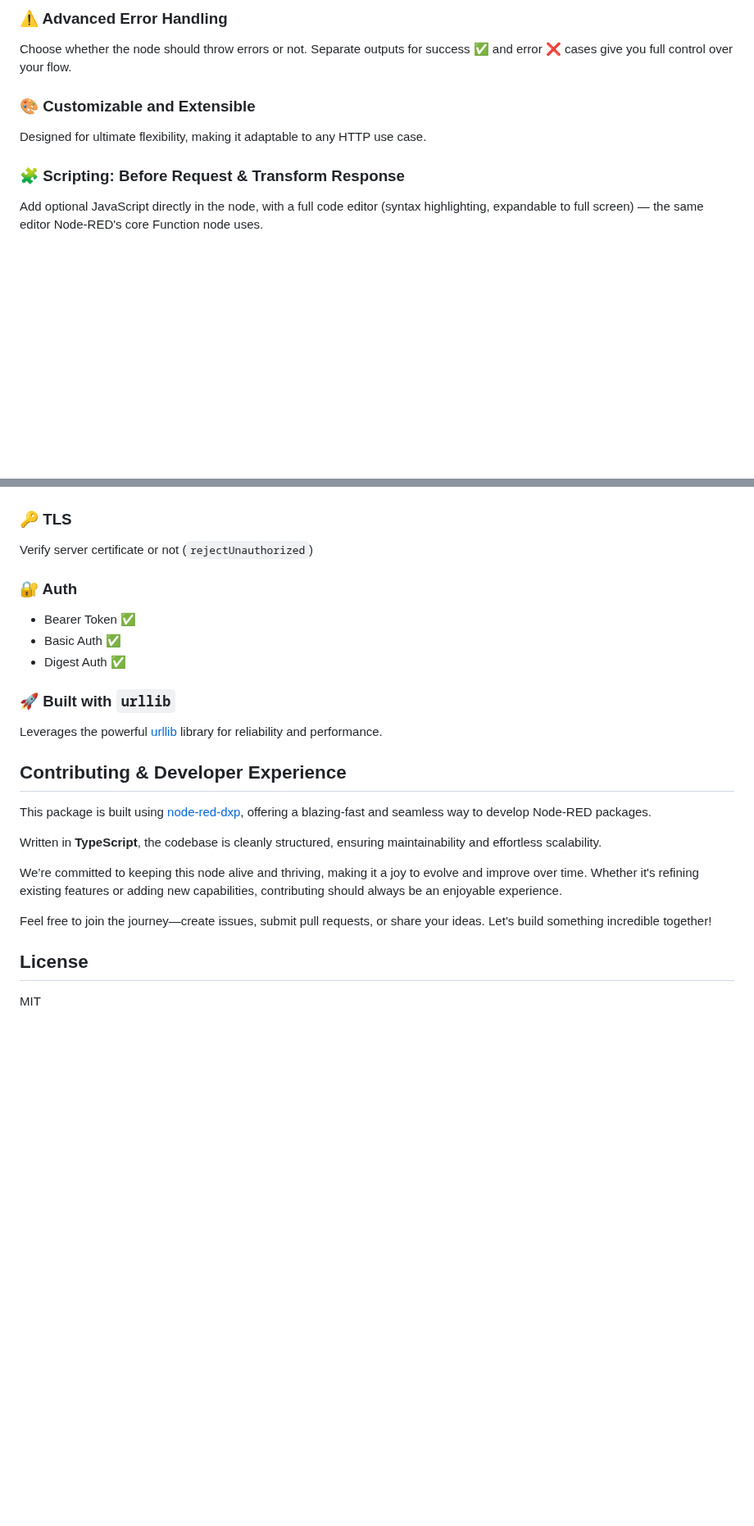
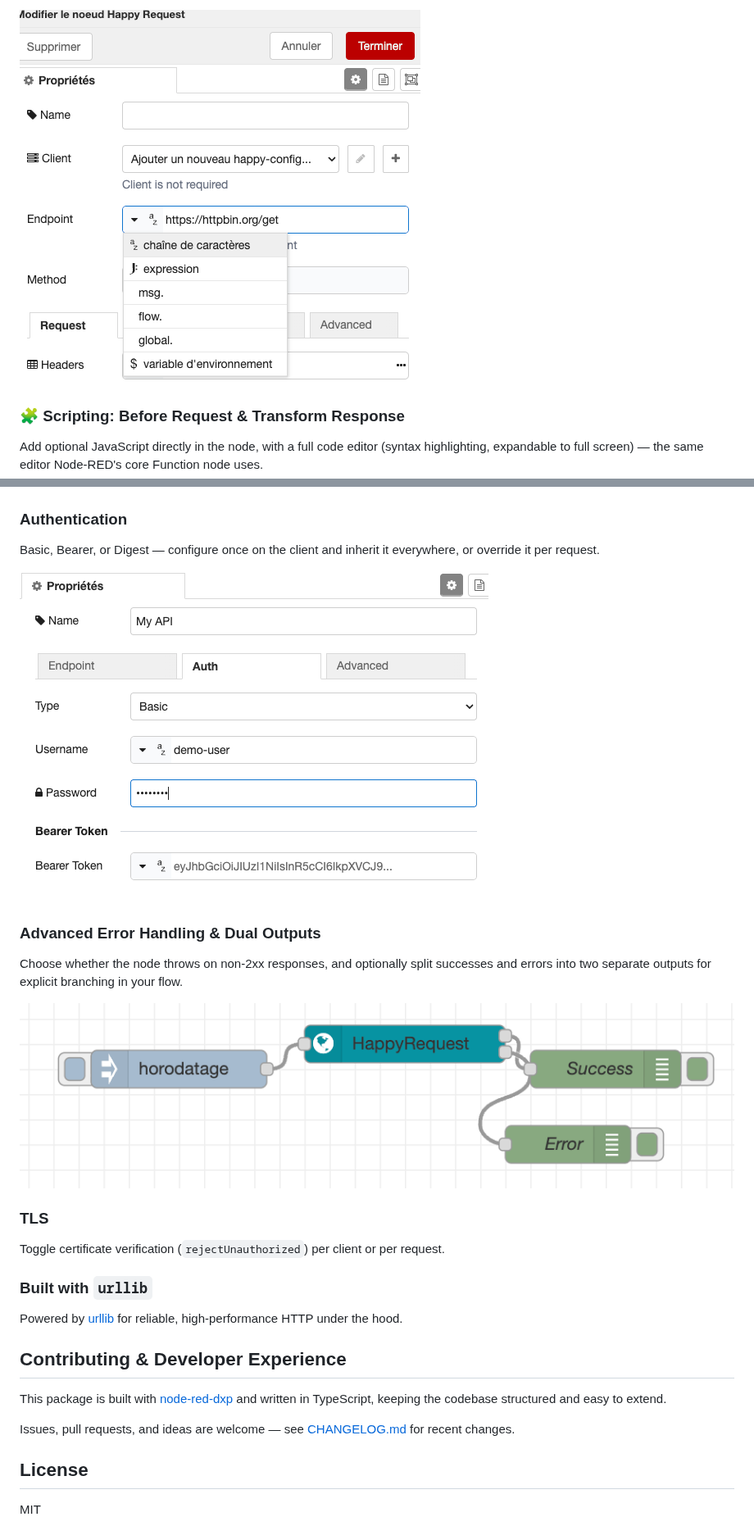
Before and after one commit to clement-berard/node-red-contrib-happy-http-client, a Markdown page: README.md, 2 parts joined by grey strips. Shown at 82% size. Drawn GitHub-style; pictures changed too: docs/screenshot-auth.png (added), docs/screenshot-outputs.png (added), docs/screenshot-parameterization.png (added); blank space fills up the shorter version.

```diff
--- a/README.md
+++ b/README.md
@@ -46,11 +68,5 @@ All parameters (URL, headers, query params, body, etc.) are fully dynamic and ca
 
-### ⚠️ Advanced Error Handling
-
-Choose whether the node should throw errors or not. Separate outputs for success ✅ and error ❌ cases give you full control over your flow.
-
-### 🎨 Customizable and Extensible
-
-Designed for ultimate flexibility, making it adaptable to any HTTP use case.
+![Typed input options](docs/screenshot-parameterization.png)
 
 ### 🧩 Scripting: Before Request & Transform Response
 
@@ -66,28 +82,31 @@ Both are optional — leave them empty and the node behaves exactly as before. E
   <img src="docs/screenshot-scripting-response.png" width="45%" alt="Transform Response scripting" />
 </p>
 
-### 🔑 TLS
+### Authentication
 
-Verify server certificate or not (`rejectUnauthorized`)
+Basic, Bearer, or Digest — configure once on the client and inherit it everywhere, or override it per request.
 
-### 🔐 Auth
+![Auth configuration](docs/screenshot-auth.png)
 
-- Bearer Token ✅
-- Basic Auth ✅
-- Digest Auth ✅
+### Advanced Error Handling & Dual Outputs
 
-### 🚀 Built with `urllib`
+Choose whether the node throws on non-2xx responses, and optionally split successes and errors into two separate outputs for explicit branching in your flow.
 
-Leverages the powerful [urllib](https://www.npmjs.com/package/urllib) library for reliability and performance.
+![Dual outputs](docs/screenshot-outputs.png)
+
+### TLS
+
+Toggle certificate verification (`rejectUnauthorized`) per client or per request.
+
+### Built with `urllib`
+
+Powered by [urllib](https://www.npmjs.com/package/urllib) for reliable, high-performance HTTP under the hood.
 
 ## Contributing & Developer Experience
-This package is built using [node-red-dxp](https://www.npmjs.com/package/@keload/node-red-dxp), offering a blazing-fast and seamless way to develop Node-RED packages.
 
-Written in **TypeScript**, the codebase is cleanly structured, ensuring maintainability and effortless scalability.
+This package is built with [node-red-dxp](https://www.npmjs.com/package/@keload/node-red-dxp) and written in TypeScript, keeping the codebase structured and easy to extend.
 
-We’re committed to keeping this node alive and thriving, making it a joy to evolve and improve over time. Whether it's refining existing features or adding new capabilities, contributing should always be an enjoyable experience.
-
-Feel free to join the journey—create issues, submit pull requests, or share your ideas. Let’s build something incredible together!
+Issues, pull requests, and ideas are welcome — see [CHANGELOG.md](CHANGELOG.md) for recent changes.
 
 ## License
 
```
Also changed, not shown: other parts of README.md (+27 -5 lines), docs/screenshot-client.png (added), docs/screenshot-doc.png (deleted).
